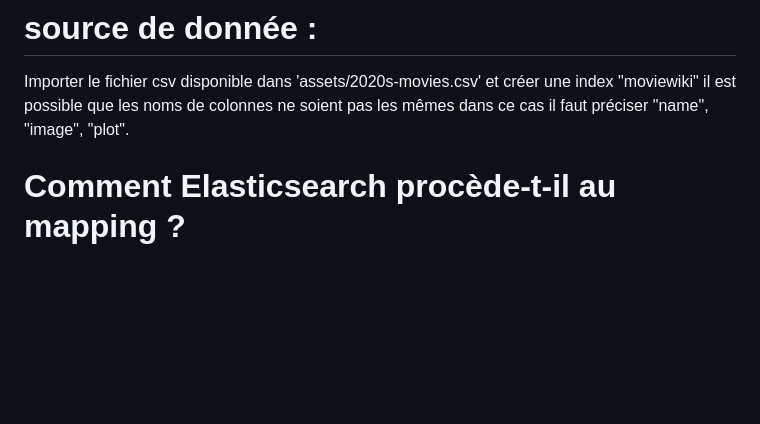
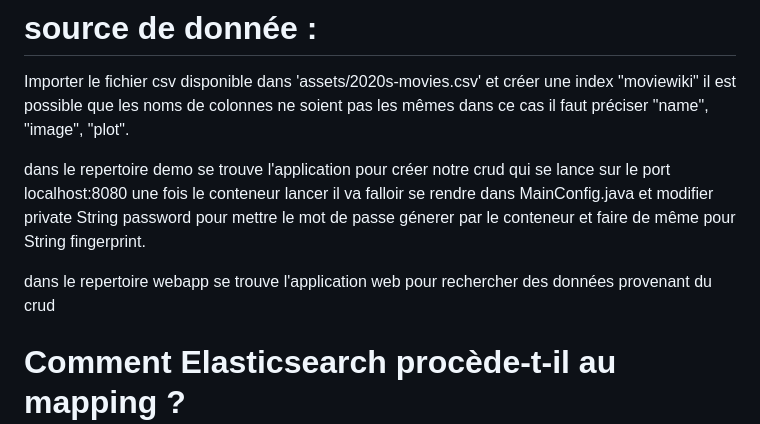
Before and after one commit to JulienHanon/Elasticsearch, a Markdown page: README.md, the part around the change printed below. Rendered like a GitHub page; blank space fills up the shorter version.

```diff
--- a/README.md
+++ b/README.md
@@ -35,6 +35,11 @@ Importer le fichier csv disponible dans 'assets/2020s-movies.csv'
 et créer une index "moviewiki" il est possible que les noms de colonnes ne soient pas les mêmes dans ce cas
 il faut préciser "name", "image", "plot".
 
+dans le repertoire demo se trouve l'application pour créer notre crud qui se lance sur le port localhost:8080
+une fois le conteneur lancer il va falloir se rendre dans MainConfig.java et modifier private String password pour mettre le mot de passe génerer par le conteneur et faire de même pour String fingerprint.
+
+dans le repertoire webapp se trouve l'application web pour rechercher des données provenant du crud
+
 # Comment Elasticsearch procède-t-il au mapping ?
 
     Elasticsearch peux mapper ses indexs de deux manière :
```
Also changed, not shown: other parts of README.md (+25 -0 lines), assets/dashboard.png (added).
